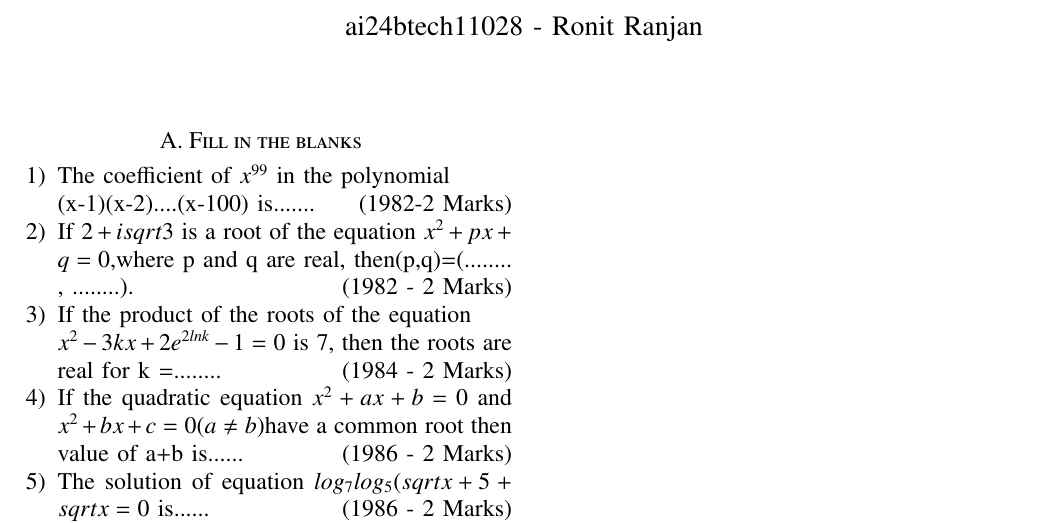
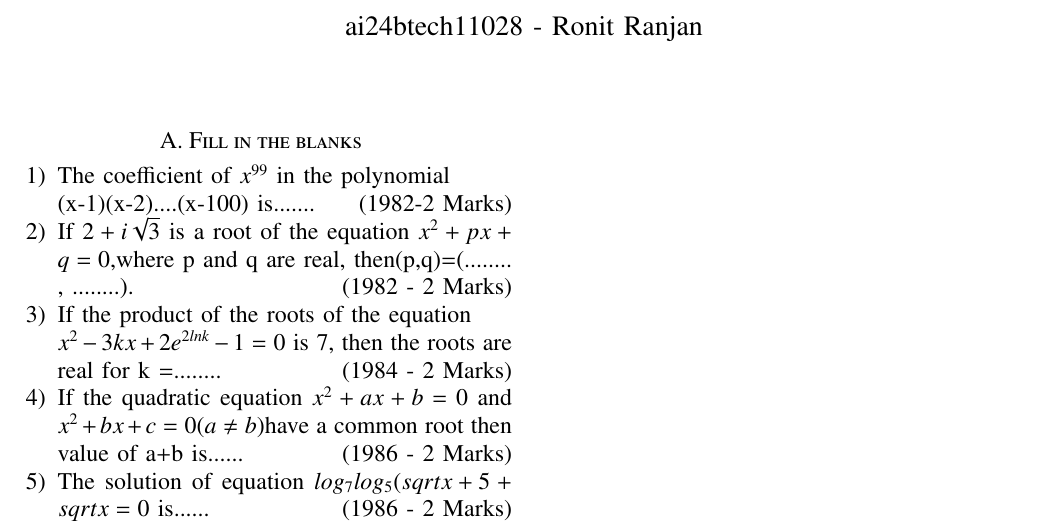
Before and after one commit to igiamronit/EE1030, a LaTeX problem sheet (Assignment/main.tex): part of the page, cut so that both start at the same text. Compiled offline with pdfLaTeX.

Commit message:
main.tex

```diff
--- a/Assignment/main.tex
+++ b/Assignment/main.tex
@@ -60,7 +60,7 @@
 \begin{enumerate}
     \item The coefficient of $x^{99}$ in the polynomial\\ (x-1)(x-2)....(x-100) is.......\hfill (1982-2 Marks)
 
-    \item If $2+isqrt{3}$ is a root of the equation $x^2 + px +q =0$,where p and q are real, then(p,q)=(........ , ........).\hfill (1982 - 2 Marks)
+    \item If $2+i\sqrt{3}$ is a root of the equation $x^2 + px +q =0$,where p and q are real, then(p,q)=(........ , ........).\hfill (1982 - 2 Marks)
 
     \item If the product of the roots of the equation\\ $x^2 -3kx +2e^{2lnk} -1=0$ is $7$, then the roots are real for k =........\hfill (1984 - 2 Marks)
 
```
